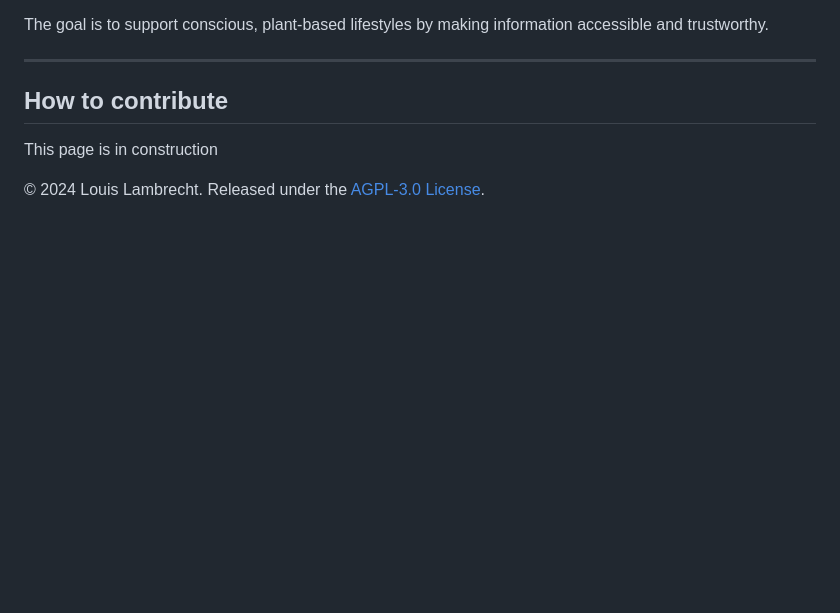
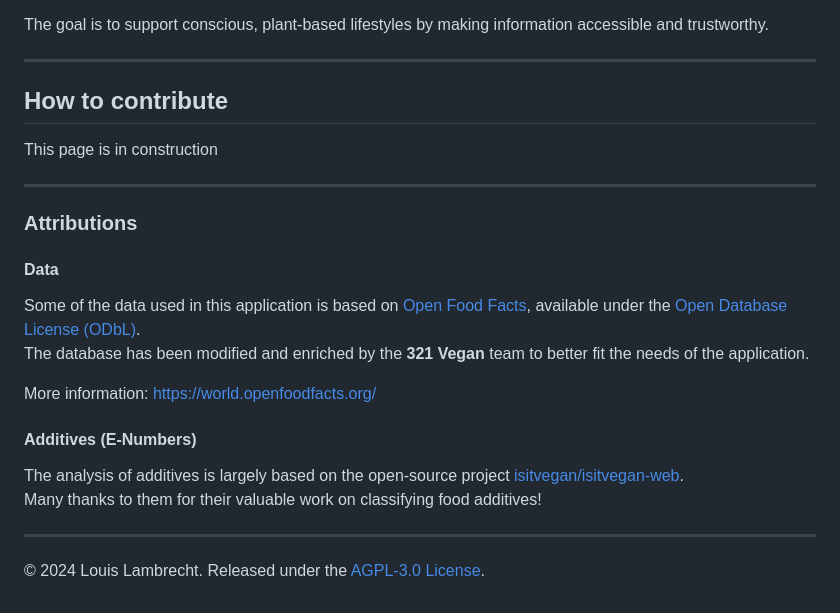
Before and after one commit to llambrecht/321vegan-app, a Markdown page: README.md, the part around the change. GitHub-like rendering; blank space fills up the shorter version.

Commit message:
Add attributions to readme

```diff
--- a/README.md
+++ b/README.md
@@ -47,6 +47,24 @@ The goal is to support conscious, plant-based lifestyles by making information a
 
 This page is in construction
 
+---
+
+### Attributions
+
+#### Data
+
+Some of the data used in this application is based on [Open Food Facts](https://world.openfoodfacts.org), available under the [Open Database License (ODbL)](https://opendatacommons.org/licenses/odbl/1-0/).
+The database has been modified and enriched by the **321 Vegan** team to better fit the needs of the application.
+
+More information: [https://world.openfoodfacts.org/](https://world.openfoodfacts.org/)
+
+#### Additives (E-Numbers)
+
+The analysis of additives is largely based on the open-source project [isitvegan/isitvegan-web](https://github.com/isitvegan/isitvegan-web).
+Many thanks to them for their valuable work on classifying food additives!
+
+---
+
 © 2024 Louis Lambrecht. Released under the [AGPL-3.0 License](https://github.com/llambrecht/321vegan-app/blob/main/LICENSE).
 
 [contributors-shield]: https://img.shields.io/github/contributors/llambrecht/321vegan-app.svg?style=for-the-badge
```
